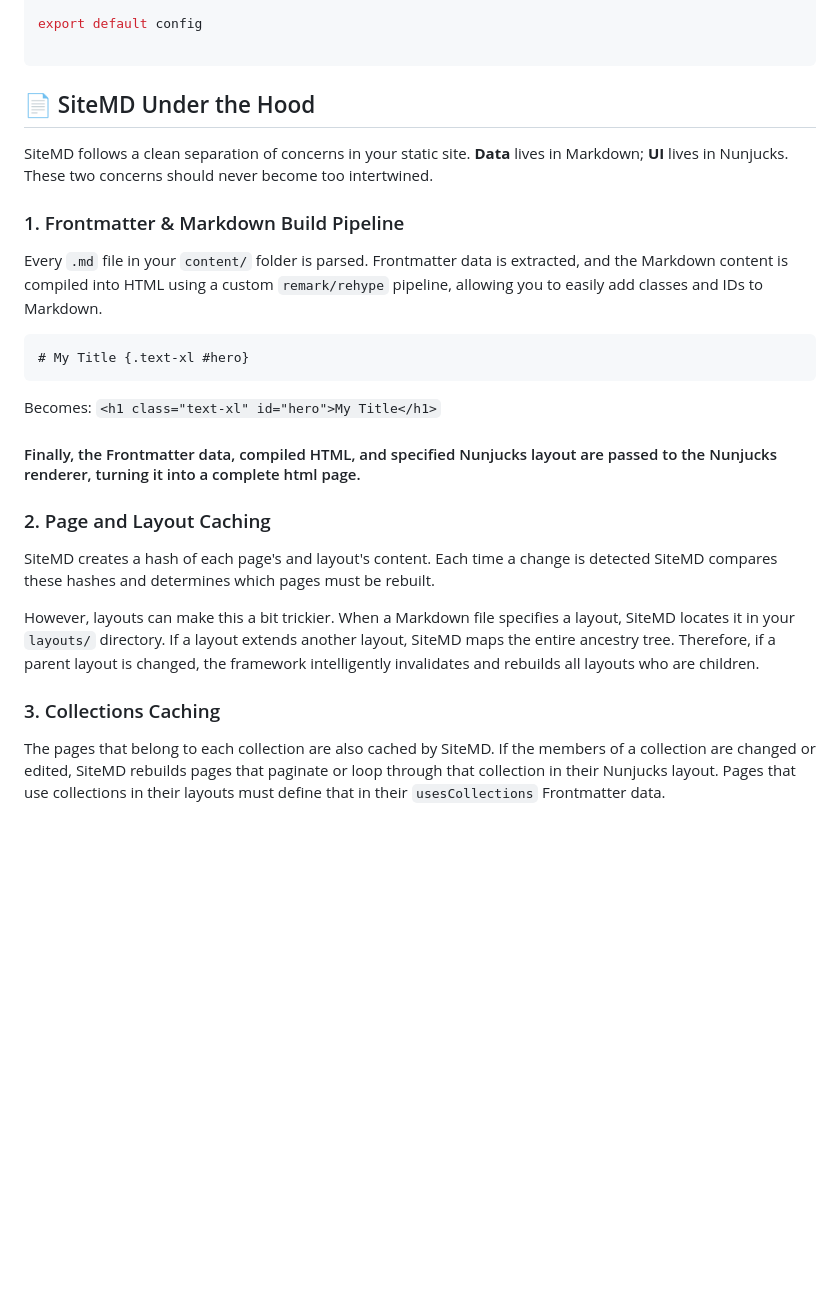
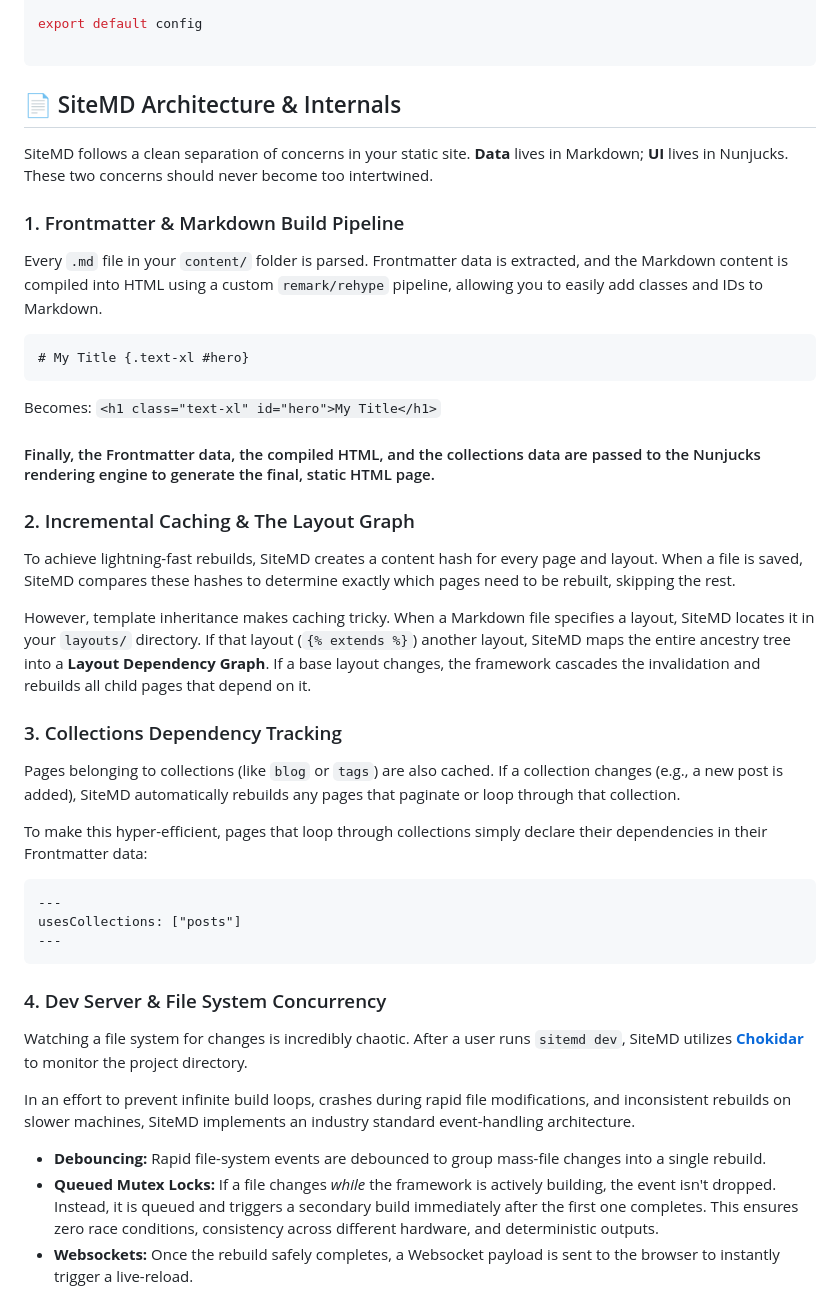
Before and after one commit to luiscortesdev/sitemd, a Markdown page: README.md, the part around the change. Rendered like a GitHub page; blank space fills up the shorter version.

Commit message:
docs: edited the sitemd under the hood section to include more technical language and an extra section about how it handles file changes and rebuilds.

````diff
--- a/README.md
+++ b/README.md
@@ -111,7 +111,7 @@ export default config
 
 ```
 
-## 📄 SiteMD Under the Hood
+## 📄 SiteMD Architecture & Internals
 SiteMD follows a clean separation of concerns in your static site. **Data** lives in Markdown; **UI** lives in Nunjucks. These two concerns should never
 become too intertwined.
 
@@ -122,12 +122,28 @@ Every `.md` file in your `content/` folder is parsed. Frontmatter data is extrac
 ```
 Becomes: `<h1 class="text-xl" id="hero">My Title</h1>`
 
-#### Finally, the Frontmatter data, compiled HTML, and specified Nunjucks layout are passed to the Nunjucks renderer, turning it into a complete html page.
+#### Finally, the Frontmatter data, the compiled HTML, and the collections data are passed to the Nunjucks rendering engine to generate the final, static HTML page.
 
-### 2. Page and Layout Caching
-SiteMD creates a hash of each page's and layout's content. Each time a change is detected SiteMD compares these hashes and determines which pages must be rebuilt.
+### 2. Incremental Caching & The Layout Graph
+To achieve lightning-fast rebuilds, SiteMD creates a content hash for every page and layout. When a file is saved, SiteMD compares these hashes to determine exactly which pages need to be rebuilt, skipping the rest.
 
-However, layouts can make this a bit trickier. When a Markdown file specifies a layout, SiteMD locates it in your `layouts/` directory. If a layout extends another layout, SiteMD maps the entire ancestry tree. Therefore, if a parent layout is changed, the framework intelligently invalidates and rebuilds all layouts who are children.
+However, template inheritance makes caching tricky. When a Markdown file specifies a layout, SiteMD locates it in your `layouts/` directory. If that layout (`{% extends %}`) another layout, SiteMD maps the entire ancestry tree into a **Layout Dependency Graph**. If a base layout changes, the framework cascades the invalidation and rebuilds all child pages that depend on it.
 
-### 3. Collections Caching
-The pages that belong to each collection are also cached by SiteMD. If the members of a collection are changed or edited, SiteMD rebuilds pages that paginate or loop through that collection in their Nunjucks layout. Pages that use collections in their layouts must define that in their `usesCollections` Frontmatter data.
+### 3. Collections Dependency Tracking
+Pages belonging to collections (like `blog` or `tags`) are also cached. If a collection changes (e.g., a new post is added), SiteMD automatically rebuilds any pages that paginate or loop through that collection.
+
+To make this hyper-efficient, pages that loop through collections simply declare their dependencies in their Frontmatter data:
+
+```markdown
+---
+usesCollections: ["posts"]
+---
+```
+
+### 4. Dev Server & File System Concurrency
+Watching a file system for changes is incredibly chaotic. After a user runs `sitemd dev`, SiteMD utilizes [**Chokidar**](https://github.com/paulmillr/chokidar) to monitor the project directory.
+
+In an effort to prevent infinite build loops, crashes during rapid file modifications, and inconsistent rebuilds on slower machines, SiteMD implements an industry standard event-handling architecture.
+* **Debouncing:** Rapid file-system events are debounced to group mass-file changes into a single rebuild.
+* **Queued Mutex Locks:** If a file changes *while* the framework is actively building, the event isn't dropped. Instead, it is queued and triggers a secondary build immediately after the first one completes. This ensures zero race conditions, consistency across different hardware, and deterministic outputs.
+* **Websockets:** Once the rebuild safely completes, a Websocket payload is sent to the browser to instantly trigger a live-reload.
````
